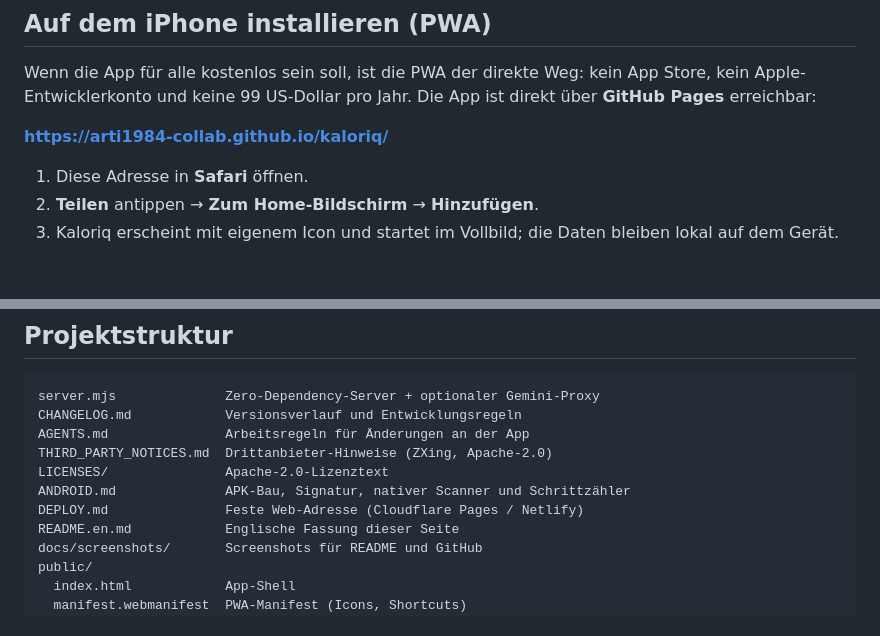
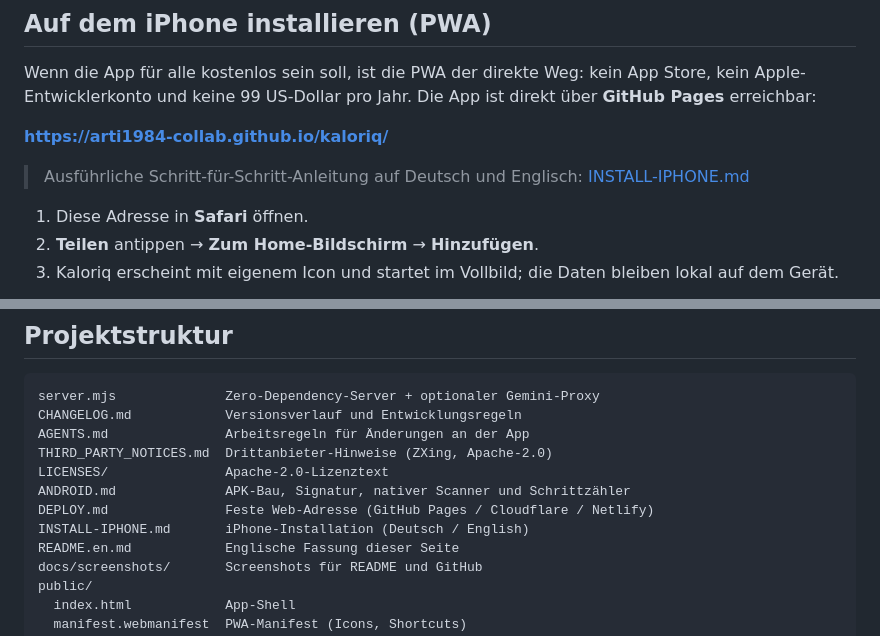
Before and after one commit to arti1984-collab/kaloriq, a Markdown page: README.md, 2 parts joined by grey strips. Drawn GitHub-style; blank space fills up the shorter version.

Commit message:
Doku: iPhone-Installationsanleitung (DE/EN)

```diff
--- a/README.md
+++ b/README.md
@@ -190,6 +190,8 @@ Wenn die App für alle kostenlos sein soll, ist die PWA der direkte Weg: kein Ap
 
 **https://arti1984-collab.github.io/kaloriq/**
 
+> Ausführliche Schritt-für-Schritt-Anleitung auf Deutsch und Englisch: [INSTALL-IPHONE.md](INSTALL-IPHONE.md)
+
 1. Diese Adresse in **Safari** öffnen.
 2. **Teilen** antippen → **Zum Home-Bildschirm** → **Hinzufügen**.
 3. Kaloriq erscheint mit eigenem Icon und startet im Vollbild; die Daten bleiben lokal auf dem Gerät.
@@ -337,7 +339,8 @@ AGENTS.md               Arbeitsregeln für Änderungen an der App
 THIRD_PARTY_NOTICES.md  Drittanbieter-Hinweise (ZXing, Apache-2.0)
 LICENSES/               Apache-2.0-Lizenztext
 ANDROID.md              APK-Bau, Signatur, nativer Scanner und Schrittzähler
-DEPLOY.md               Feste Web-Adresse (Cloudflare Pages / Netlify)
+DEPLOY.md               Feste Web-Adresse (GitHub Pages / Cloudflare / Netlify)
+INSTALL-IPHONE.md       iPhone-Installation (Deutsch / English)
 README.en.md            Englische Fassung dieser Seite
 docs/screenshots/       Screenshots für README und GitHub
 public/
```
Also changed, not shown: INSTALL-IPHONE.md (added, +105 -0 lines), README.en.md (+4 -1 lines).
